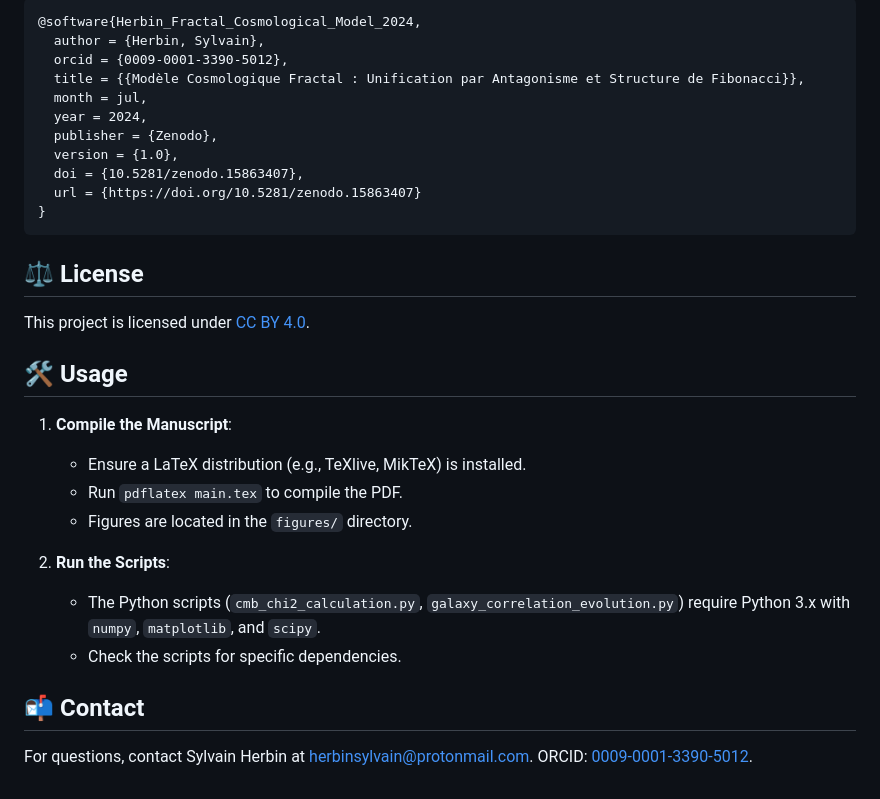
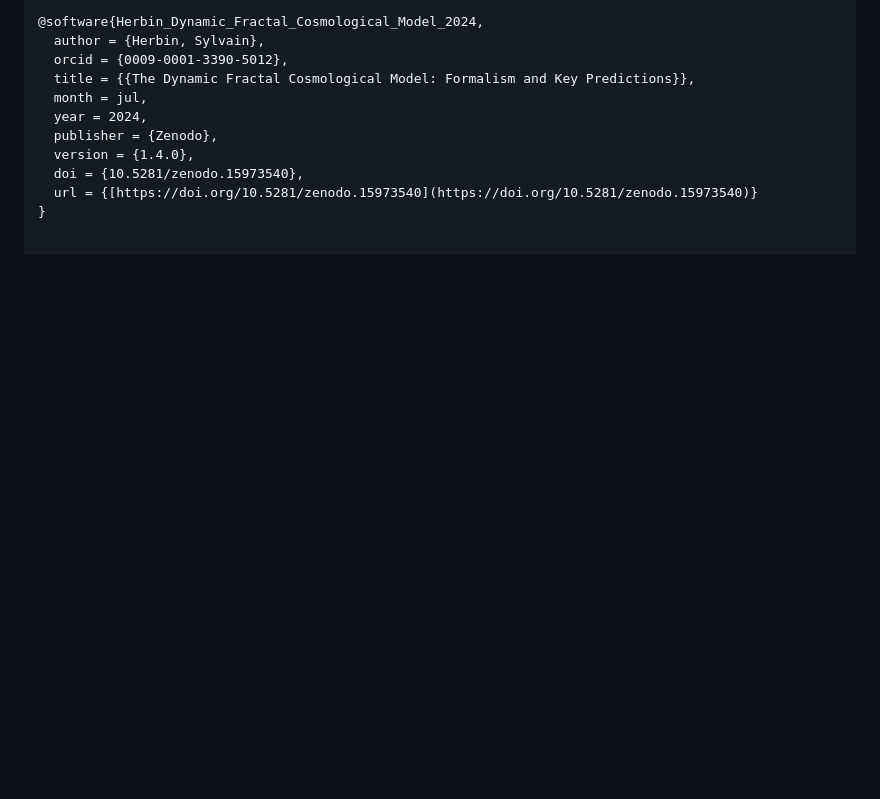
Before and after one commit to sylvainherbin/Fractal-Cosmological-Model, a Markdown page: README.md, the part around one of its changes. Drawn GitHub-style; blank space fills up the shorter version.

````diff
--- a/README.md
+++ b/README.md
@@ -44,32 +67,13 @@ Lₙ = √(-g) [R/(16πG) + φ ⟨ψₙ|O|ψₙ⟩]
 
 ```bibtex
-@software{Herbin_Fractal_Cosmological_Model_2024,
+@software{Herbin_Dynamic_Fractal_Cosmological_Model_2024,
   author = {Herbin, Sylvain},
   orcid = {0009-0001-3390-5012},
-  title = {{Modèle Cosmologique Fractal : Unification par Antagonisme et Structure de Fibonacci}},
+  title = {{The Dynamic Fractal Cosmological Model: Formalism and Key Predictions}},
   month = jul,
   year = 2024,
   publisher = {Zenodo},
-  version = {1.0},
-  doi = {10.5281/zenodo.15863407},
-  url = {https://doi.org/10.5281/zenodo.15863407}
+  version = {1.4.0},
+  doi = {10.5281/zenodo.15973540},
+  url = {[https://doi.org/10.5281/zenodo.15973540](https://doi.org/10.5281/zenodo.15973540)}
 }
-```
-## ⚖️ License
-
-This project is licensed under [CC BY 4.0](https://creativecommons.org/licenses/by/4.0/).
-
-## 🛠️ Usage
-
-1. **Compile the Manuscript**:
-   - Ensure a LaTeX distribution (e.g., TeXlive, MikTeX) is installed.
-   - Run `pdflatex main.tex` to compile the PDF.
-   - Figures are located in the `figures/` directory.
-
-2. **Run the Scripts**:
-   - The Python scripts (`cmb_chi2_calculation.py`, `galaxy_correlation_evolution.py`) require Python 3.x with `numpy`, `matplotlib`, and `scipy`.
-   - Check the scripts for specific dependencies.
-
-## 📬 Contact
-
-For questions, contact Sylvain Herbin at [herbinsylvain@protonmail.com](mailto:herbinsylvain@protonmail.com). ORCID: [0009-0001-3390-5012](https://orcid.org/0009-0001-3390-5012).
````
Also changed, not shown: other parts of README.md (+53 -30 lines).
